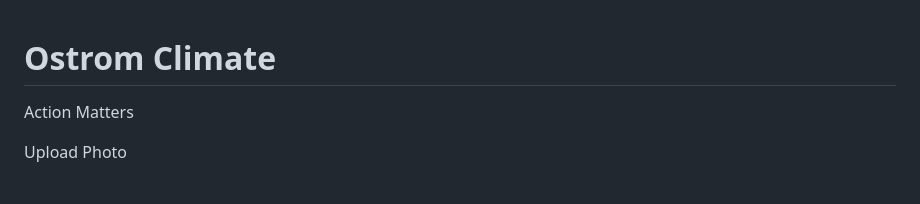
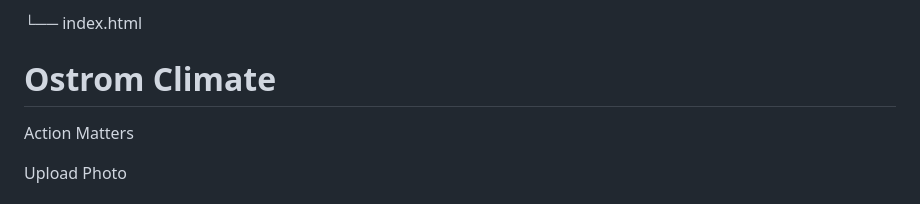
Before and after one commit to leandrotecson45-glitch/PORTAL-VERSION-2, a Markdown page: README.md, the part around the change. Rendered like a GitHub page.

```diff
--- a/README.md
+++ b/README.md
@@ -1,3 +1,4 @@
+└── index.html
 <!DOCTYPE html>
 <html>
 <head>
```
